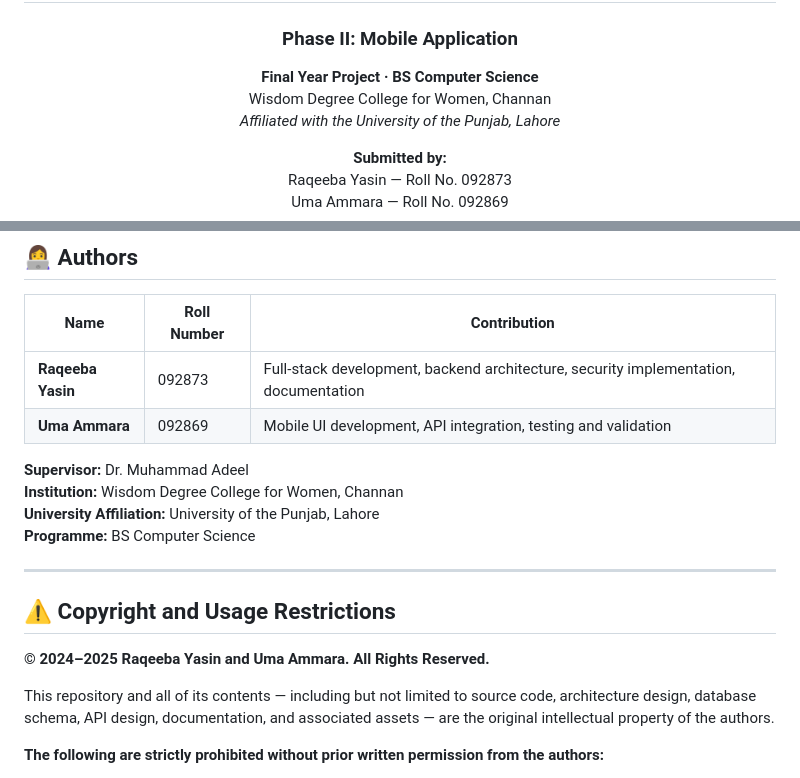
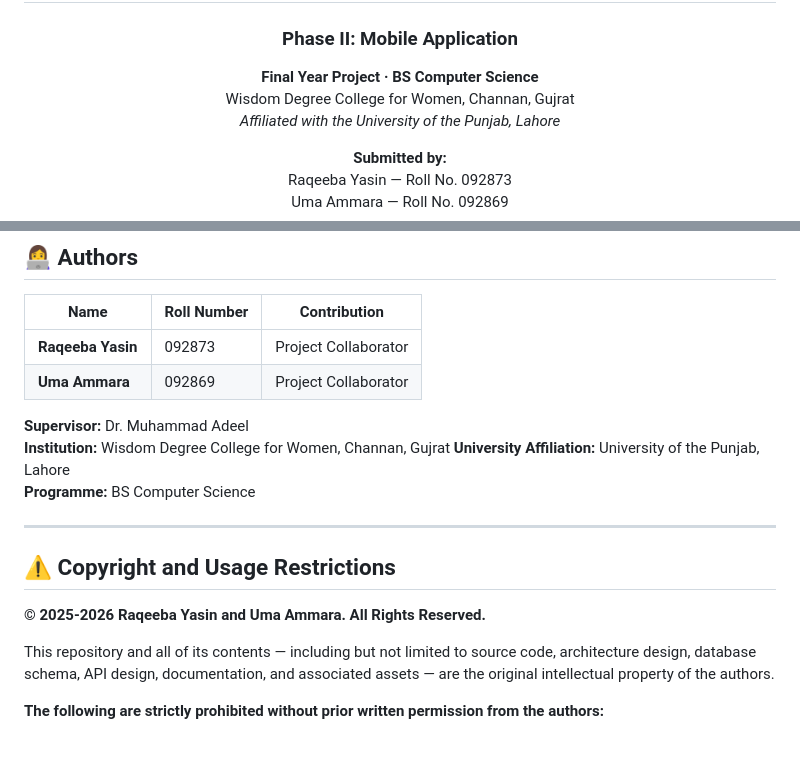
Before and after one commit to FYP-PU-BSCS/FYP-Part-II, a Markdown page: README.md, 2 parts joined by grey strips. Rendered like a GitHub page; blank space fills up the shorter version.

```diff
--- a/README.md
+++ b/README.md
@@ -10,7 +10,7 @@
 ### Phase II: Mobile Application
 
 **Final Year Project · BS Computer Science**
-Wisdom Degree College for Women, Channan
+Wisdom Degree College for Women, Channan, Gujrat
 *Affiliated with the University of the Punjab, Lahore*
 
 **Submitted by:**
@@ -257,11 +257,11 @@ The Phase I Web Portal provides:
 
 | Name | Roll Number | Contribution |
 |---|---|---|
-| **Raqeeba Yasin** | 092873 | Full-stack development, backend architecture, security implementation, documentation |
-| **Uma Ammara** | 092869 | Mobile UI development, API integration, testing and validation |
+| **Raqeeba Yasin** | 092873 | Project Collaborator |
+| **Uma Ammara** | 092869 | Project Collaborator |
 
 **Supervisor:** Dr. Muhammad Adeel
-**Institution:** Wisdom Degree College for Women, Channan
+**Institution:** Wisdom Degree College for Women, Channan, Gujrat
 **University Affiliation:** University of the Punjab, Lahore
 **Programme:** BS Computer Science
 
@@ -269,7 +269,7 @@ The Phase I Web Portal provides:
 
 ## ⚠️ Copyright and Usage Restrictions
 
-**© 2024–2025 Raqeeba Yasin and Uma Ammara. All Rights Reserved.**
+**© 2025-2026 Raqeeba Yasin and Uma Ammara. All Rights Reserved.**
 
 This repository and all of its contents — including but not limited to source code, architecture design, database schema, API design, documentation, and associated assets — are the original intellectual property of the authors.
 
```
